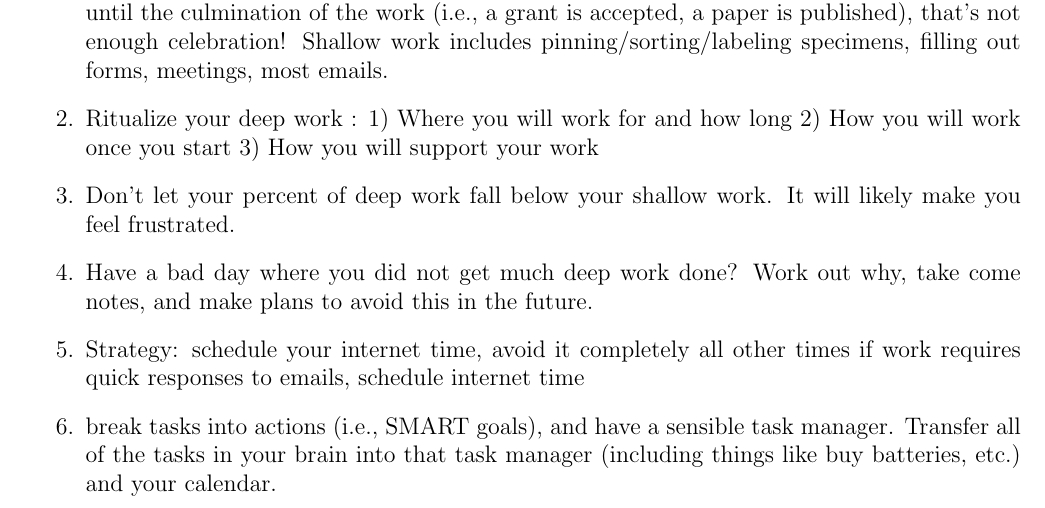
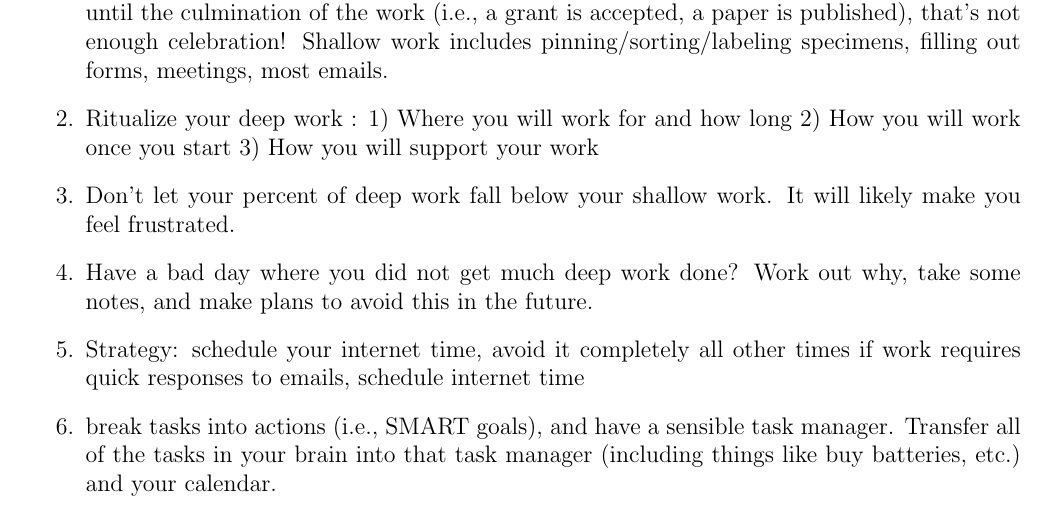
Before and after one commit to lponisio/PonisioLab, a LaTeX document (expectations/general_advice/generalAdvice.tex): part of page 1 of 8, cut so that both start at the same text. Compiled offline with pdfLaTeX.

Commit message:
Update generalAdvice.tex

```diff
--- a/expectations/general_advice/generalAdvice.tex
+++ b/expectations/general_advice/generalAdvice.tex
@@ -54,7 +54,7 @@ Cal Newport, Getting things Done by David Allen)
 \item Don't let your percent of deep work fall below your shallow
   work. It will likely make you feel frustrated.
 \item Have a bad day where you did not get much deep work done? Work
-  out why, take come notes, and make plans to avoid this in the
+  out why, take some notes, and make plans to avoid this in the
   future.
 \item Strategy: schedule your internet time, avoid it completely all
   other times if work requires quick responses to emails, schedule
```
